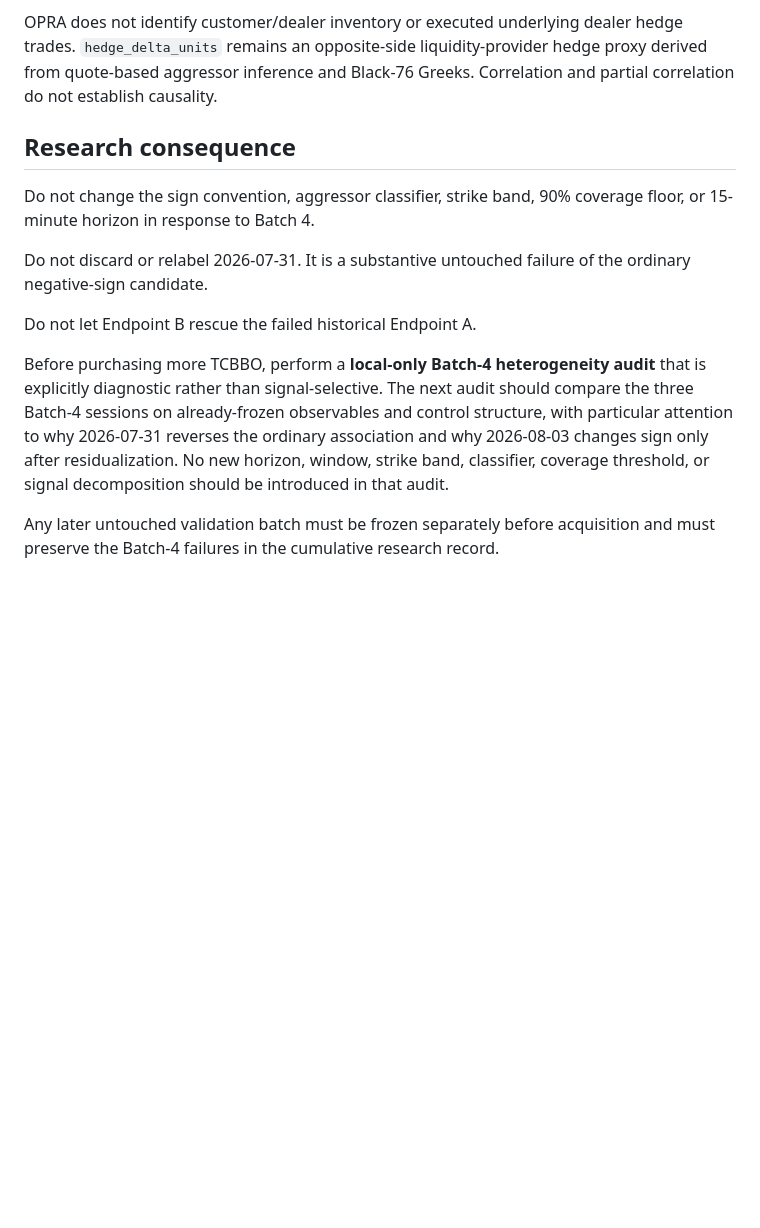
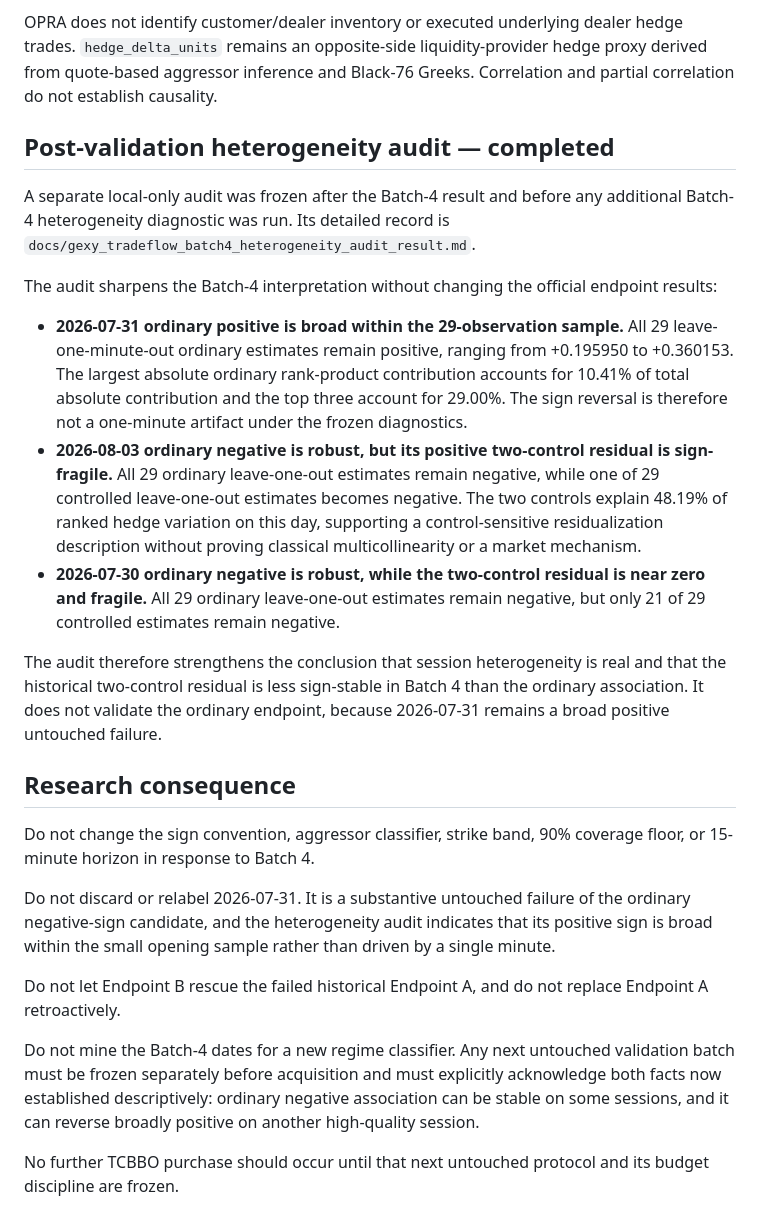
Before and after one commit to uciuscpa-design/EFI-AI, a Markdown page: docs/gexy_tradeflow_opening_validation_batch_4_result.md, the part around the change. Rendered like a GitHub page; blank space fills up the shorter version.

Commit message:
Close Batch 4 with heterogeneity audit

```diff
--- a/docs/gexy_tradeflow_opening_validation_batch_4_result.md
+++ b/docs/gexy_tradeflow_opening_validation_batch_4_result.md
@@ -117,14 +117,26 @@ The scientifically defensible conclusion is not that the signal is dead, nor tha
 
 OPRA does not identify customer/dealer inventory or executed underlying dealer hedge trades. `hedge_delta_units` remains an opposite-side liquidity-provider hedge proxy derived from quote-based aggressor inference and Black-76 Greeks. Correlation and partial correlation do not establish causality.
 
+## Post-validation heterogeneity audit — completed
+
+A separate local-only audit was frozen after the Batch-4 result and before any additional Batch-4 heterogeneity diagnostic was run. Its detailed record is `docs/gexy_tradeflow_batch4_heterogeneity_audit_result.md`.
+
+The audit sharpens the Batch-4 interpretation without changing the official endpoint results:
+
+- **2026-07-31 ordinary positive is broad within the 29-observation sample.** All 29 leave-one-minute-out ordinary estimates remain positive, ranging from +0.195950 to +0.360153. The largest absolute ordinary rank-product contribution accounts for 10.41% of total absolute contribution and the top three account for 29.00%. The sign reversal is therefore not a one-minute artifact under the frozen diagnostics.
+- **2026-08-03 ordinary negative is robust, but its positive two-control residual is sign-fragile.** All 29 ordinary leave-one-out estimates remain negative, while one of 29 controlled leave-one-out estimates becomes negative. The two controls explain 48.19% of ranked hedge variation on this day, supporting a control-sensitive residualization description without proving classical multicollinearity or a market mechanism.
+- **2026-07-30 ordinary negative is robust, while the two-control residual is near zero and fragile.** All 29 ordinary leave-one-out estimates remain negative, but only 21 of 29 controlled estimates remain negative.
+
+The audit therefore strengthens the conclusion that session heterogeneity is real and that the historical two-control residual is less sign-stable in Batch 4 than the ordinary association. It does not validate the ordinary endpoint, because 2026-07-31 remains a broad positive untouched failure.
+
 ## Research consequence
 
 Do not change the sign convention, aggressor classifier, strike band, 90% coverage floor, or 15-minute horizon in response to Batch 4.
 
-Do not discard or relabel 2026-07-31. It is a substantive untouched failure of the ordinary negative-sign candidate.
+Do not discard or relabel 2026-07-31. It is a substantive untouched failure of the ordinary negative-sign candidate, and the heterogeneity audit indicates that its positive sign is broad within the small opening sample rather than driven by a single minute.
 
-Do not let Endpoint B rescue the failed historical Endpoint A.
+Do not let Endpoint B rescue the failed historical Endpoint A, and do not replace Endpoint A retroactively.
 
-Before purchasing more TCBBO, perform a **local-only Batch-4 heterogeneity audit** that is explicitly diagnostic rather than signal-selective. The next audit should compare the three Batch-4 sessions on already-frozen observables and control structure, with particular attention to why 2026-07-31 reverses the ordinary association and why 2026-08-03 changes sign only after residualization. No new horizon, window, strike band, classifier, coverage threshold, or signal decomposition should be introduced in that audit.
+Do not mine the Batch-4 dates for a new regime classifier. Any next untouched validation batch must be frozen separately before acquisition and must explicitly acknowledge both facts now established descriptively: ordinary negative association can be stable on some sessions, and it can reverse broadly positive on another high-quality session.
 
-Any later untouched validation batch must be frozen separately before acquisition and must preserve the Batch-4 failures in the cumulative research record.
+No further TCBBO purchase should occur until that next untouched protocol and its budget discipline are frozen.
```
